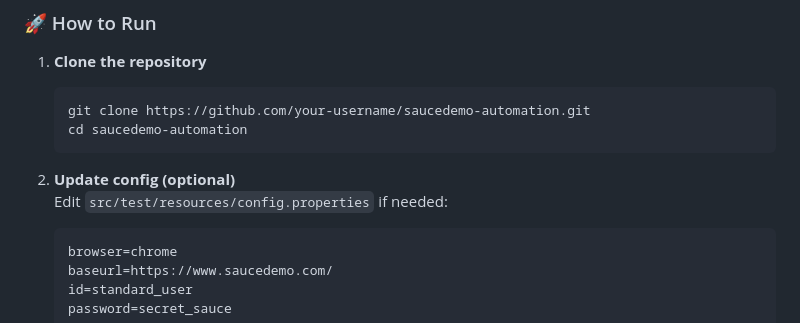
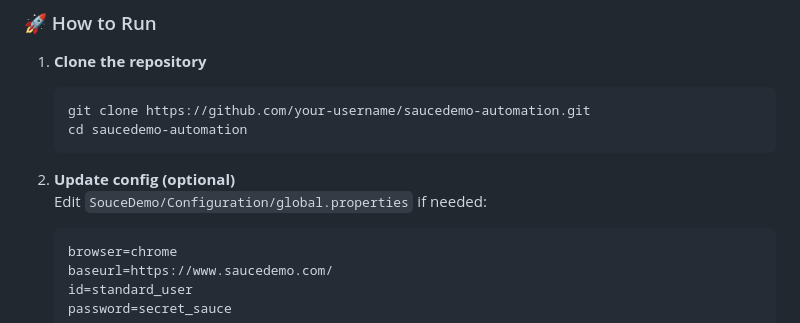
Before and after one commit to navneetb141/RAMFincorp, a Markdown page: README.md, the part around the change. GitHub-like rendering.

````diff
--- a/README.md
+++ b/README.md
@@ -76,7 +76,7 @@ SauceDemo/
    ```
 
 2. **Update config (optional)**
-   Edit `src/test/resources/config.properties` if needed:
+   Edit `SouceDemo/Configuration/global.properties` if needed:
    ```properties
    browser=chrome
    baseurl=https://www.saucedemo.com/
````
